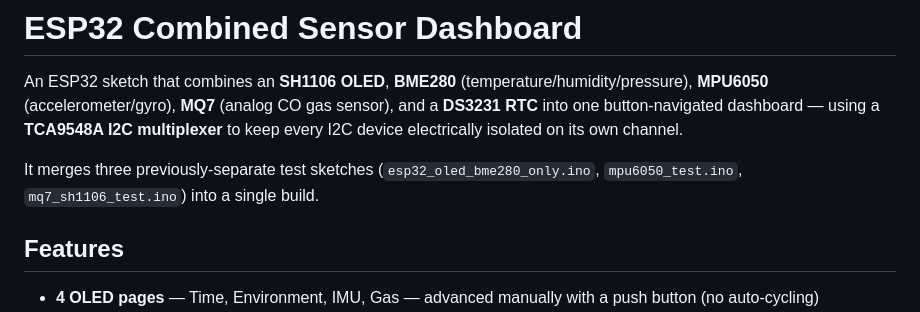
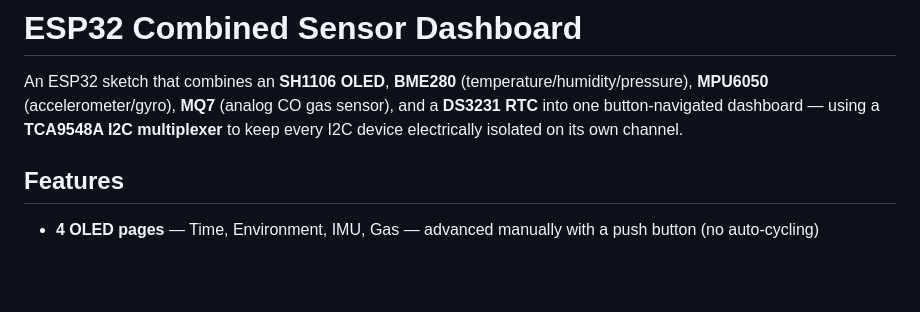
Before and after one commit to zeph-II/gkz-iot-project, a Markdown page: README.md, the part around the change. Rendered like a GitHub page; blank space fills up the shorter version.

```diff
--- a/README.md
+++ b/README.md
@@ -2,7 +2,7 @@
 
 An ESP32 sketch that combines an **SH1106 OLED**, **BME280** (temperature/humidity/pressure), **MPU6050** (accelerometer/gyro), **MQ7** (analog CO gas sensor), and a **DS3231 RTC** into one button-navigated dashboard — using a **TCA9548A I2C multiplexer** to keep every I2C device electrically isolated on its own channel.
 
-It merges three previously-separate test sketches (`esp32_oled_bme280_only.ino`, `mpu6050_test.ino`, `mq7_sh1106_test.ino`) into a single build.
+
 
 ## Features
 
```
